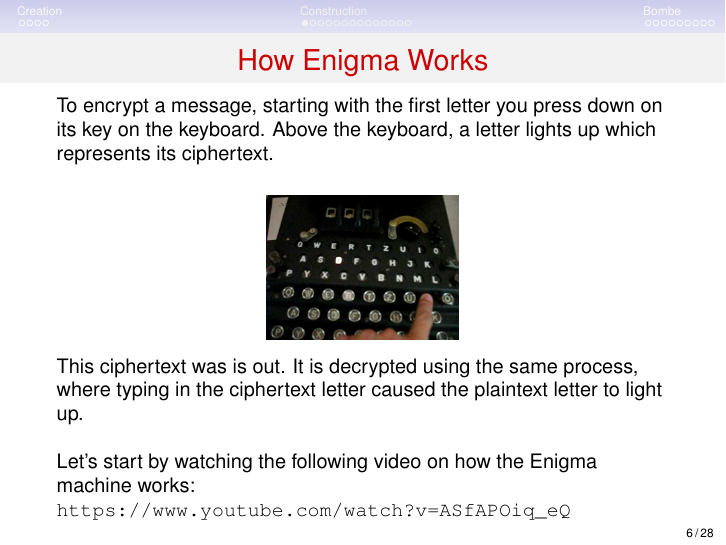
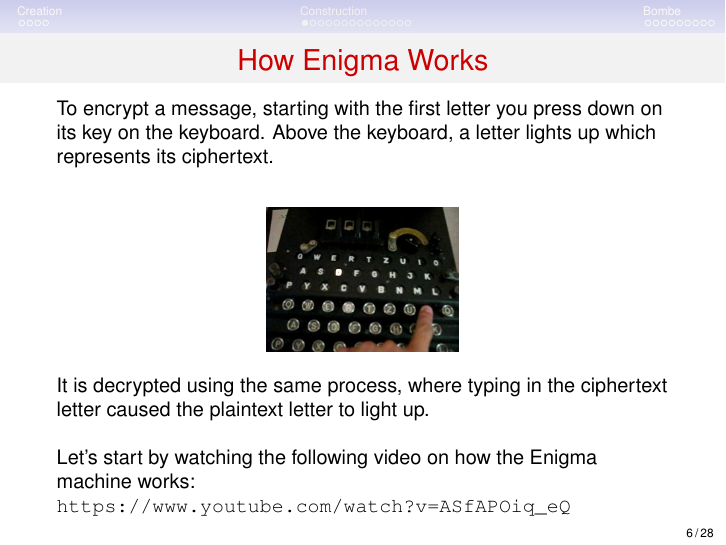
Before and after one commit to alexanderwood/IntroCryptography_Lectures, LaTeX slides (Lecture9_Enigma/enigma.tex): page 6 of 28. Compiled offline with pdfLaTeX.

Commit message:
Enigma Machine

```diff
--- a/Lecture9_Enigma/enigma.tex
+++ b/Lecture9_Enigma/enigma.tex
@@ -221,7 +221,7 @@ To encrypt a message, starting with the first letter you press down on its key o
 \includegraphics[scale=.2]{IMG/lamp}
 \end{center}
 
-This ciphertext was is out. It is decrypted using the same process, where typing in the ciphertext letter caused the plaintext letter to light up.\newline
+It is decrypted using the same process, where typing in the ciphertext letter caused the plaintext letter to light up.\newline
 
 Let's start by watching the following video on how the Enigma machine works:
 \url{https://www.youtube.com/watch?v=ASfAPOiq_eQ}
```
Also changed, not shown: Lecture9_Enigma/enigma.pdf.
